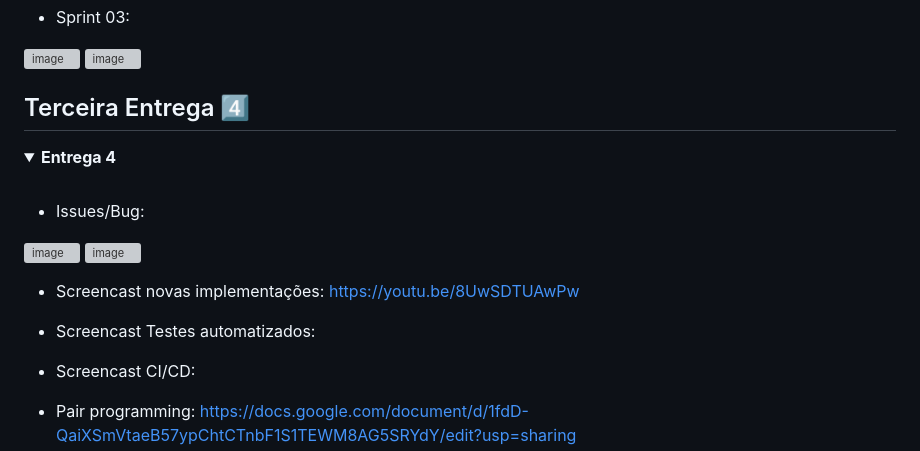
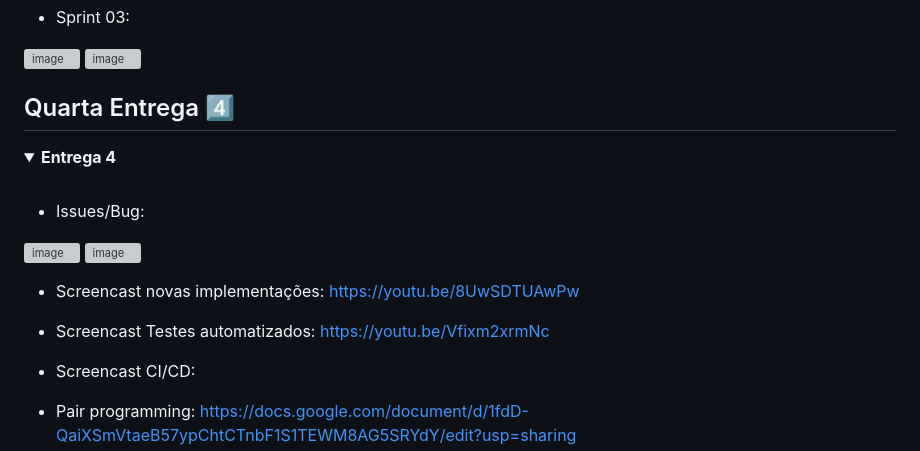
Before and after one commit to Gabrielorrico/EducaFast, a Markdown page: README.md, the part around the change. Drawn GitHub-style; folded sections open; grey boxes are pictures that could not be loaded.

Commit message:
Update section title and screencast links in README

```diff
--- a/README.md
+++ b/README.md
@@ -88,7 +88,7 @@ Com o 💡 Diferencial de integrar diferentes métodos de estudo em uma única p
 
 </details>
 
-## Terceira Entrega 4️⃣
+## Quarta Entrega 4️⃣
 
 <details>
   <summary><b>Entrega 4</b></summary>
@@ -101,7 +101,7 @@ Com o 💡 Diferencial de integrar diferentes métodos de estudo em uma única p
 
 - Screencast novas implementações: https://youtu.be/8UwSDTUAwPw
 
-- Screencast Testes automatizados:
+- Screencast Testes automatizados: https://youtu.be/Vfixm2xrmNc
 
 - Screencast CI/CD:
 
```
